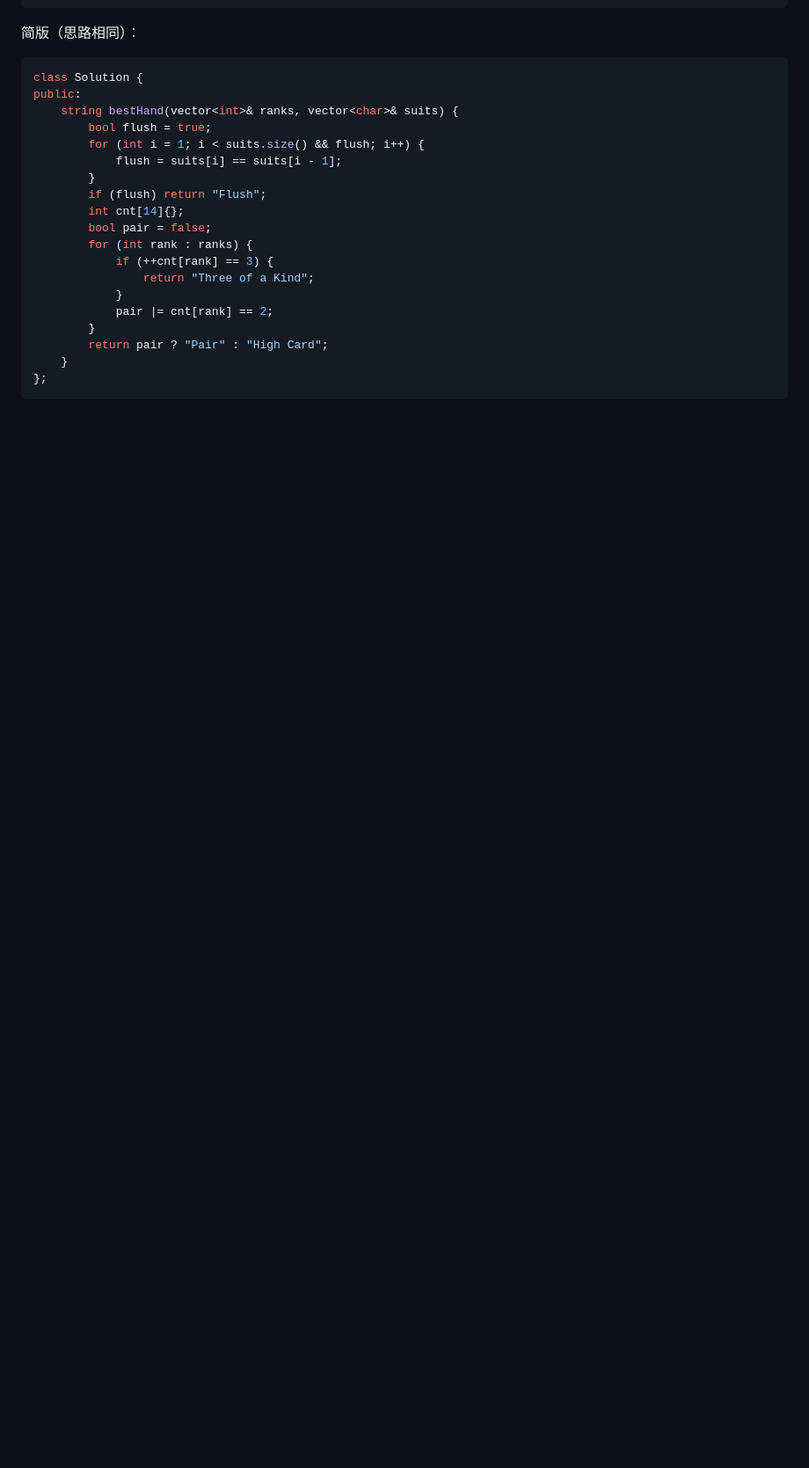
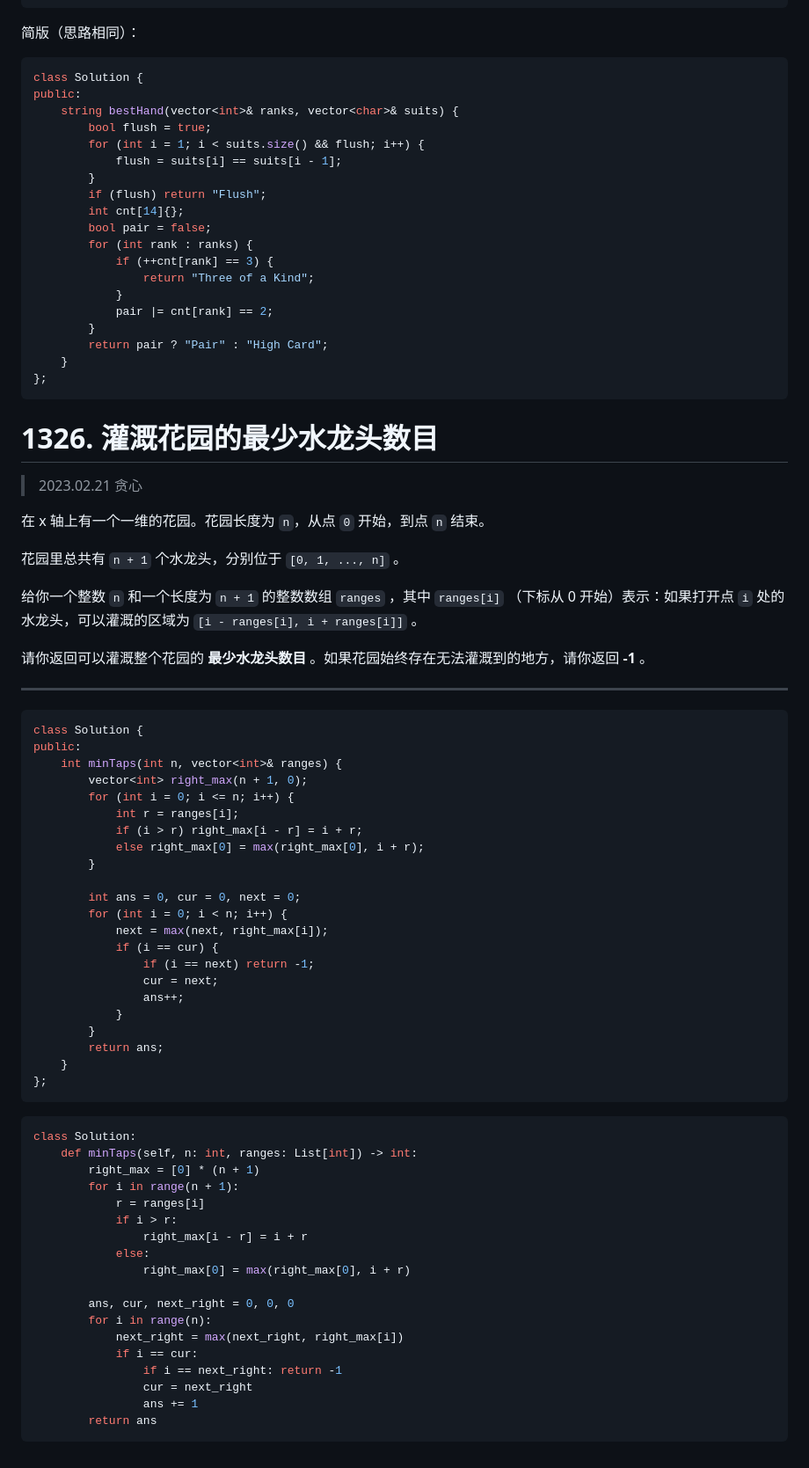
Before and after one commit to Renzehua1998/MyNotes, a Markdown page: 算法/每日一题/202302.md, the part around the change. Shown at 88% size. GitHub-like rendering; blank space fills up the shorter version.

Commit message:
02.21 每日一题

````diff
--- a/算法/每日一题/202302.md
+++ b/算法/每日一题/202302.md
@@ -1655,3 +1655,63 @@ public:
     }
 };
 ```
+
+# 1326. 灌溉花园的最少水龙头数目
+
+> 2023.02.21 贪心
+
+在 x 轴上有一个一维的花园。花园长度为 `n`，从点 `0` 开始，到点 `n` 结束。
+
+花园里总共有 `n + 1` 个水龙头，分别位于 `[0, 1, ..., n]` 。
+
+给你一个整数 `n` 和一个长度为 `n + 1` 的整数数组 `ranges` ，其中 `ranges[i]` （下标从 0 开始）表示：如果打开点 `i` 处的水龙头，可以灌溉的区域为 `[i - ranges[i], i + ranges[i]]` 。
+
+请你返回可以灌溉整个花园的 **最少水龙头数目** 。如果花园始终存在无法灌溉到的地方，请你返回 **-1** 。
+
+---
+
+```c++
+class Solution {
+public:
+    int minTaps(int n, vector<int>& ranges) {
+        vector<int> right_max(n + 1, 0);
+        for (int i = 0; i <= n; i++) {
+            int r = ranges[i];
+            if (i > r) right_max[i - r] = i + r;
+            else right_max[0] = max(right_max[0], i + r);
+        }
+
+        int ans = 0, cur = 0, next = 0;
+        for (int i = 0; i < n; i++) {
+            next = max(next, right_max[i]);
+            if (i == cur) {
+                if (i == next) return -1;
+                cur = next;
+                ans++;
+            }
+        }
+        return ans;
+    }
+};
+```
+
+```python
+class Solution:
+    def minTaps(self, n: int, ranges: List[int]) -> int:
+        right_max = [0] * (n + 1)
+        for i in range(n + 1):
+            r = ranges[i]
+            if i > r:
+                right_max[i - r] = i + r
+            else:
+                right_max[0] = max(right_max[0], i + r)
+
+        ans, cur, next_right = 0, 0, 0
+        for i in range(n):
+            next_right = max(next_right, right_max[i])
+            if i == cur:
+                if i == next_right: return -1
+                cur = next_right
+                ans += 1
+        return ans
+```
````
